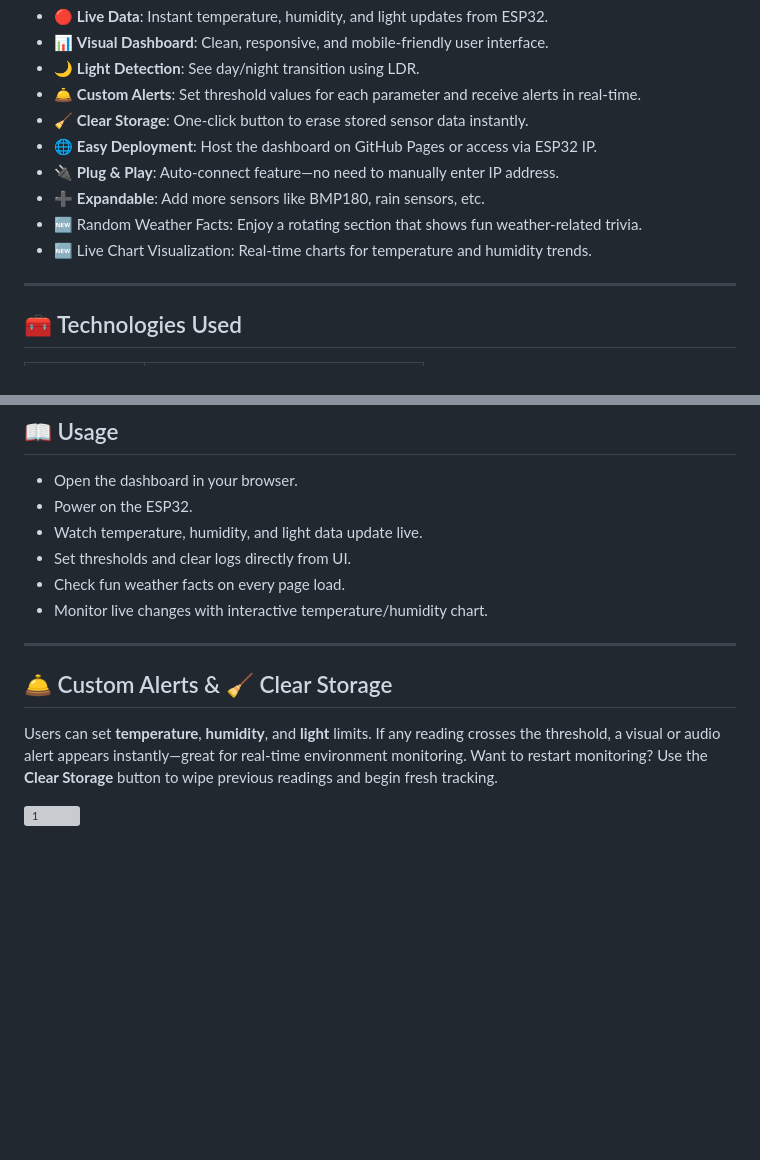
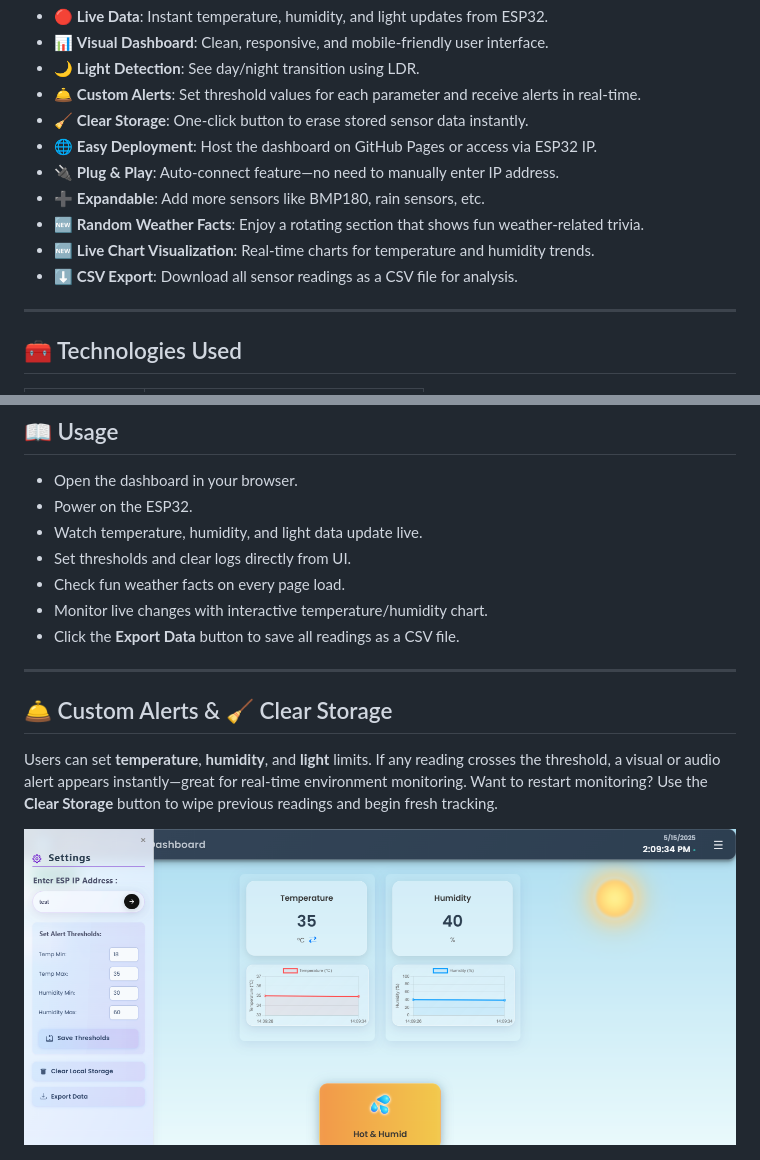
Before and after one commit to Divyansh-89/Micro-Project-II, a Markdown page: README.md, 2 parts joined by grey strips. GitHub-like rendering; blank space fills up the shorter version; grey boxes are pictures that could not be loaded.

```diff
--- a/README.md
+++ b/README.md
@@ -17,8 +17,11 @@ A real-time, interactive weather dashboard powered by **ESP32**, **DHT11**, and
 - 🌐 **Easy Deployment**: Host the dashboard on GitHub Pages or access via ESP32 IP.
 - 🔌 **Plug & Play**: Auto-connect feature—no need to manually enter IP address.
 - ➕ **Expandable**: Add more sensors like BMP180, rain sensors, etc.
-- 🆕 Random Weather Facts: Enjoy a rotating section that shows fun weather-related trivia.
-- 🆕 Live Chart Visualization: Real-time charts for temperature and humidity trends.
+- 🆕 **Random Weather Facts**: Enjoy a rotating section that shows fun weather-related trivia.
+- 🆕 **Live Chart Visualization**: Real-time charts for temperature and humidity trends.
+- ⬇️ **CSV Export**: Download all sensor readings as a CSV file for analysis.
+
+
 
 ---
 
@@ -122,6 +125,7 @@ https://divyansh-89.github.io/Micro-Project-II/
 - Set thresholds and clear logs directly from UI.
 - Check fun weather facts on every page load.
 - Monitor live changes with interactive temperature/humidity chart.
+- Click the **Export Data** button to save all readings as a CSV file.
 
 
 ---
@@ -130,7 +134,7 @@ https://divyansh-89.github.io/Micro-Project-II/
 
 Users can set **temperature**, **humidity**, and **light** limits. If any reading crosses the threshold, a visual or audio alert appears instantly—great for real-time environment monitoring. Want to restart monitoring? Use the **Clear Storage** button to wipe previous readings and begin fresh tracking.
 
-![1](https://github.com/Divyansh-89/Micro-Project-II/blob/5fd144e09959dcc12fe7adb974ec24f81b7f4efe/DEMO%20IMAGES/Screenshot%202025-05-14%20234545.png)
+![1](https://github.com/Divyansh-89/Micro-Project-II/blob/f1a73aee95305a6be211368b254034eec45b4788/DEMO%20IMAGES/Screenshot%202025-05-15%20140941.png)
 
 ![2](https://github.com/Divyansh-89/Micro-Project-II/blob/5fd144e09959dcc12fe7adb974ec24f81b7f4efe/DEMO%20IMAGES/Screenshot%202025-05-14%20234607.png)
 
```
